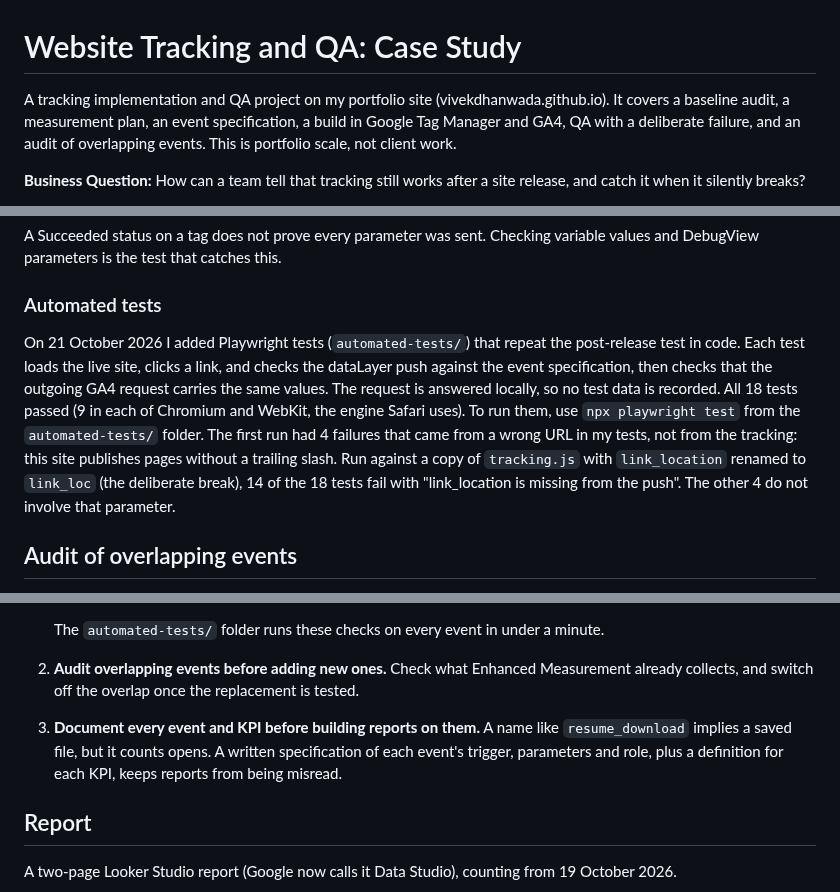
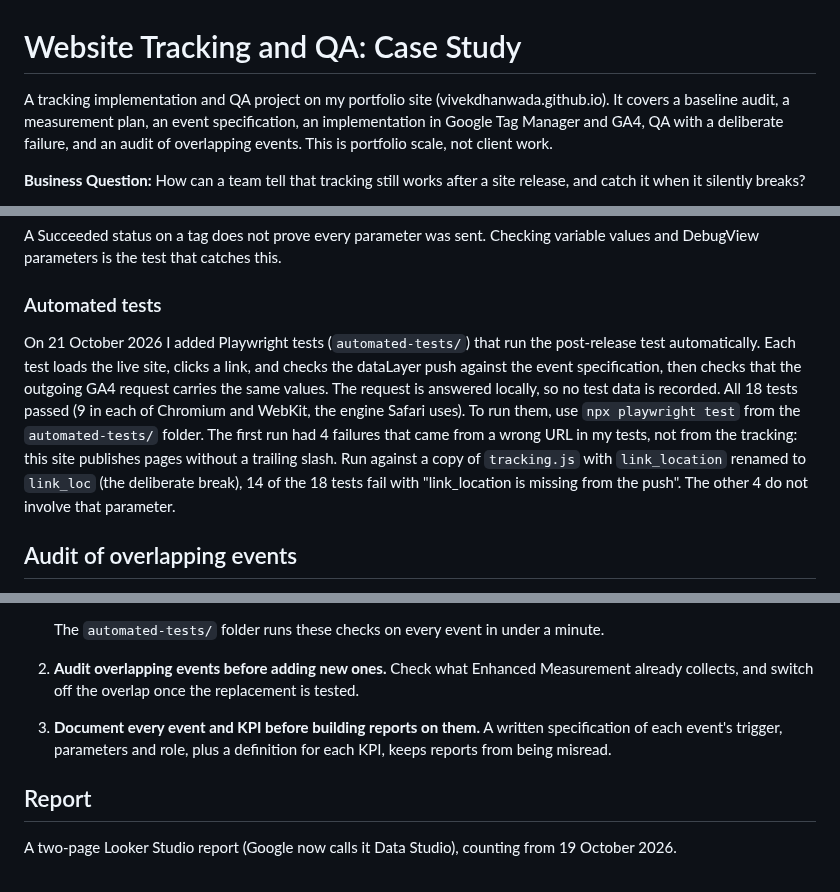
Before and after one commit to VivekDhanwada/data-analytics-portfolio, a Markdown page: 12-tracking-implementation-qa/README.md, 3 parts joined by grey strips. Rendered like a GitHub page.

Commit message:
Mirror wording changes in project README
Co-Authored-By: Claude Sonnet 5.5 <noreply@anthropic.com>

```diff
--- a/12-tracking-implementation-qa/README.md
+++ b/12-tracking-implementation-qa/README.md
@@ -1,6 +1,6 @@
 # Website Tracking and QA: Case Study
 
-A tracking implementation and QA project on my portfolio site (vivekdhanwada.github.io). It covers a baseline audit, a measurement plan, an event specification, a build in Google Tag Manager and GA4, QA with a deliberate failure, and an audit of overlapping events. This is portfolio scale, not client work.
+A tracking implementation and QA project on my portfolio site (vivekdhanwada.github.io). It covers a baseline audit, a measurement plan, an event specification, an implementation in Google Tag Manager and GA4, QA with a deliberate failure, and an audit of overlapping events. This is portfolio scale, not client work.
 
 **Business Question:** How can a team tell that tracking still works after a site release, and catch it when it silently breaks?
 
@@ -145,7 +145,7 @@ A Succeeded status on a tag does not prove every parameter was sent. Checking va
 
 ### Automated tests
 
-On 21 October 2026 I added Playwright tests (`automated-tests/`) that repeat the post-release test in code. Each test loads the live site, clicks a link, and checks the dataLayer push against the event specification, then checks that the outgoing GA4 request carries the same values. The request is answered locally, so no test data is recorded. All 18 tests passed (9 in each of Chromium and WebKit, the engine Safari uses). To run them, use `npx playwright test` from the `automated-tests/` folder. The first run had 4 failures that came from a wrong URL in my tests, not from the tracking: this site publishes pages without a trailing slash. Run against a copy of `tracking.js` with `link_location` renamed to `link_loc` (the deliberate break), 14 of the 18 tests fail with "link_location is missing from the push". The other 4 do not involve that parameter.
+On 21 October 2026 I added Playwright tests (`automated-tests/`) that run the post-release test automatically. Each test loads the live site, clicks a link, and checks the dataLayer push against the event specification, then checks that the outgoing GA4 request carries the same values. The request is answered locally, so no test data is recorded. All 18 tests passed (9 in each of Chromium and WebKit, the engine Safari uses). To run them, use `npx playwright test` from the `automated-tests/` folder. The first run had 4 failures that came from a wrong URL in my tests, not from the tracking: this site publishes pages without a trailing slash. Run against a copy of `tracking.js` with `link_location` renamed to `link_loc` (the deliberate break), 14 of the 18 tests fail with "link_location is missing from the push". The other 4 do not involve that parameter.
 
 ## Audit of overlapping events
 
@@ -169,7 +169,7 @@ Compared by presence in DebugView for the same interactions, so the counts thems
 
    The `automated-tests/` folder runs these checks on every event in under a minute.
 2. **Audit overlapping events before adding new ones.** Check what Enhanced Measurement already collects, and switch off the overlap once the replacement is tested.
-3. **Document every event and KPI before building reports on them.** A name like `resume_download` implies a saved file, but it counts opens. A written specification of each event's trigger, parameters and role, plus a definition for each KPI, keeps reports from being misread.
+3. **Document every event and KPI before building reports on them.** A written specification of each event's trigger, parameters and role, plus a definition for each KPI, keeps reports from being misread.
 
 ## Report
 
```
